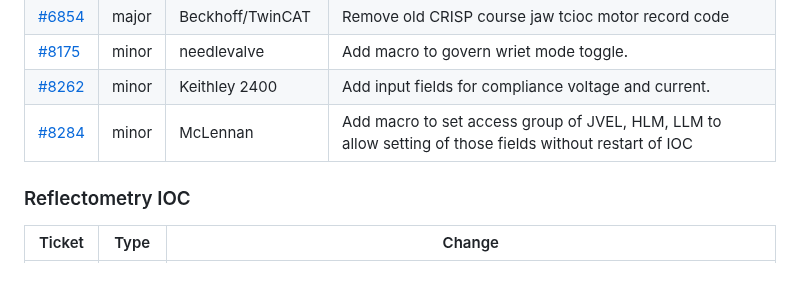
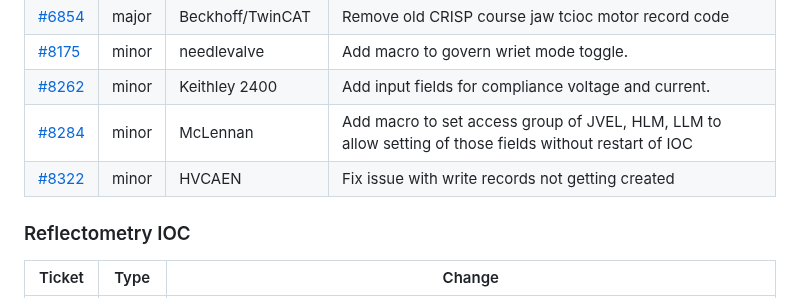
Before and after one commit to ISISComputingGroup/IBEX, a Markdown page: release_notes/ReleaseNotes_Upcoming.md, the part around the change. GitHub-like rendering.

Commit message:
Ticket8322 caen write

```diff
--- a/release_notes/ReleaseNotes_Upcoming.md
+++ b/release_notes/ReleaseNotes_Upcoming.md
@@ -36,7 +36,7 @@ See [here](https://github.com/ISISComputingGroup/IBEX/wiki#instrument-informatio
 | [#8175](https://github.com/ISISComputingGroup/IBEX/issues/8175) | minor | needlevalve | Add macro to govern wriet mode toggle. |
 | [#8262](https://github.com/ISISComputingGroup/IBEX/issues/8262) | minor | Keithley 2400 | Add input fields for compliance voltage and current. |
 | [#8284](https://github.com/ISISComputingGroup/IBEX/issues/8284)| minor | McLennan | Add macro to set access group of JVEL, HLM, LLM to allow setting of those fields without restart of IOC |
-
+| [#8322](https://github.com/ISISComputingGroup/IBEX/issues/8322)| minor | HVCAEN | Fix issue with write records not getting created |
 ### Reflectometry IOC
 
 | Ticket | Type | Change |
```
